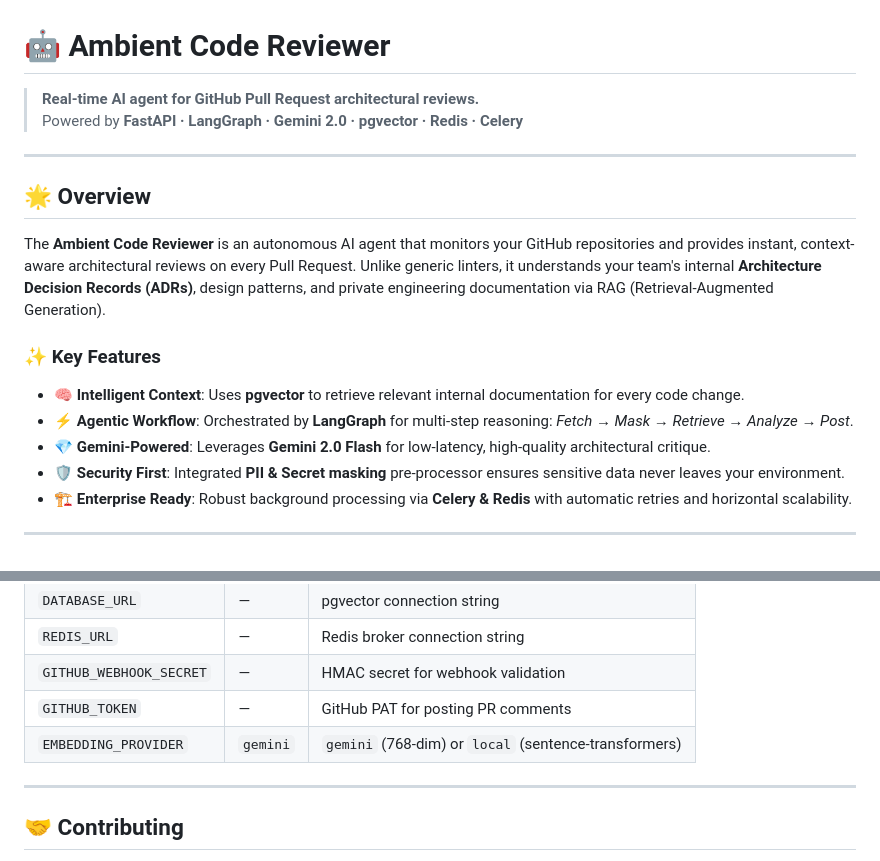
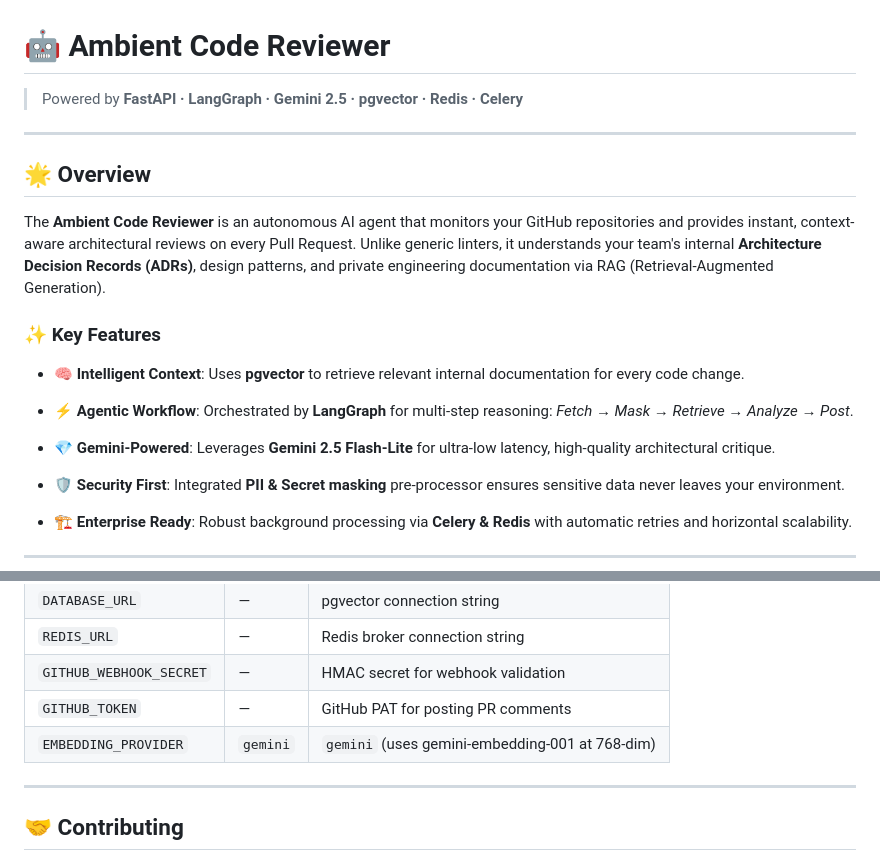
Before and after one commit to whis-23/Ambient-Code-Reviewer, a Markdown page: README.md, 2 parts joined by grey strips. Drawn GitHub-style.

Commit message:
refactor: clean up README.md formatting and comments

```diff
--- a/README.md
+++ b/README.md
@@ -1,7 +1,7 @@
 # 🤖 Ambient Code Reviewer
 
-> **Real-time AI agent for GitHub Pull Request architectural reviews.**
-> Powered by **FastAPI · LangGraph · Gemini 2.0 · pgvector · Redis · Celery**
+> Powered by **FastAPI · LangGraph · Gemini 2.5 · pgvector · Redis · Celery**
+
 
 ---
 
@@ -13,7 +13,8 @@ The **Ambient Code Reviewer** is an autonomous AI agent that monitors your GitHu
 
 -   **🧠 Intelligent Context**: Uses **pgvector** to retrieve relevant internal documentation for every code change.
 -   **⚡ Agentic Workflow**: Orchestrated by **LangGraph** for multi-step reasoning: *Fetch → Mask → Retrieve → Analyze → Post*.
--   **💎 Gemini-Powered**: Leverages **Gemini 2.0 Flash** for low-latency, high-quality architectural critique.
+-   **💎 Gemini-Powered**: Leverages **Gemini 2.5 Flash-Lite** for ultra-low latency, high-quality architectural critique.
+
 -   **🛡️ Security First**: Integrated **PII & Secret masking** pre-processor ensures sensitive data never leaves your environment.
 -   **🏗️ Enterprise Ready**: Robust background processing via **Celery & Redis** with automatic retries and horizontal scalability.
 
@@ -85,7 +87,8 @@ docker-compose exec api python -m scripts.ingest_docs --docs-dir docs/
 | `REDIS_URL` | — | Redis broker connection string |
 | `GITHUB_WEBHOOK_SECRET`| — | HMAC secret for webhook validation |
 | `GITHUB_TOKEN` | — | GitHub PAT for posting PR comments |
-| `EMBEDDING_PROVIDER` | `gemini`| `gemini` (768-dim) or `local` (sentence-transformers) |
+| `EMBEDDING_PROVIDER` | `gemini`| `gemini` (uses gemini-embedding-001 at 768-dim) |
+
 
 ---
 
```
Also changed, not shown: other parts of README.md (+2 -1 lines).
